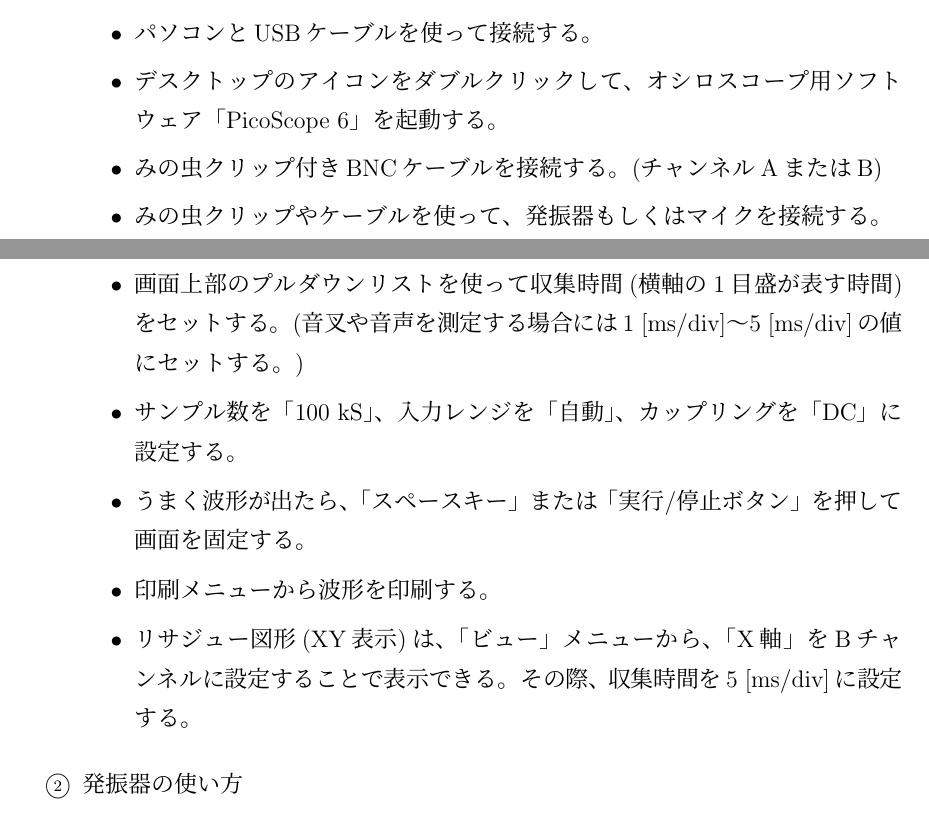
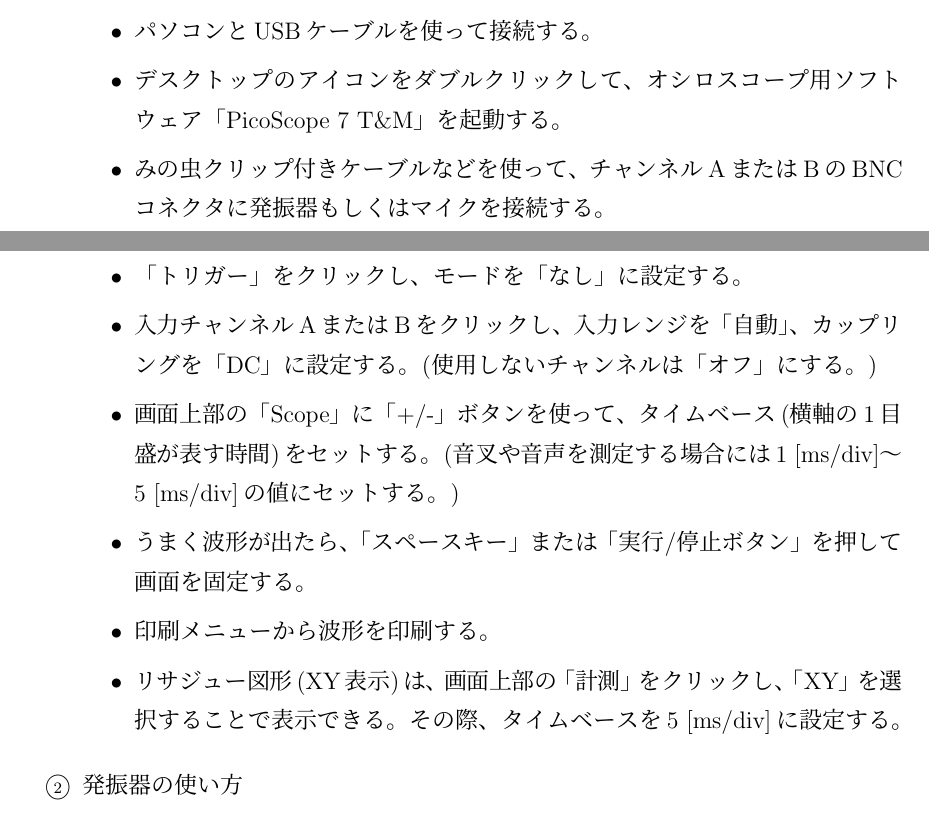
Before and after one commit to kohta-MGU/PhysExp, a LaTeX document (main.tex, which reads 05_Oscilloscope/Oscilloscope.tex): two parts of pages 18 and 19 of 72, joined at a grey line, cut so that both start at the same text. The pictures show the PDF file main.pdf that the author committed with the source.

Commit message:
PicoScope 7対応

```diff
--- a/05_Oscilloscope/Oscilloscope.tex
+++ b/05_Oscilloscope/Oscilloscope.tex
@@ -44,25 +44,29 @@
 
 \item パソコンとUSBケーブルを使って接続する。
 
-\item デスクトップのアイコンをダブルクリックして、オシロスコープ用ソフトウェア「PicoScope 6」を起動する。
+\item デスクトップのアイコンをダブルクリックして、オシロスコープ用ソフトウェア「PicoScope 7 T\&M」を起動する。
 
-\item みの虫クリップ付きBNCケーブルを接続する。(チャンネルAまたはB)
+%\item みの虫クリップ付きBNCケーブルを接続する。(チャンネルAまたはB)
 
-\item みの虫クリップやケーブルを使って、発振器もしくはマイクを接続する。
+\item みの虫クリップ付きケーブルなどを使って、チャンネルAまたはBのBNCコネクタに発振器もしくはマイクを接続する。
 
-\item 画面上部のプルダウンリストを使って収集時間(横軸の1目盛が表す時間)をセットする。
+\item 「トリガー」をクリックし、モードを「なし」に設定する。
+
+%\item サンプル数を「100 kS」、入力レンジを「自動」、カップリングを「DC」に設定する。
+
+\item 入力チャンネルAまたはBをクリックし、入力レンジを「自動」、カップリングを「DC」に設定する。(使用しないチャンネルは「オフ」にする。)
+
+\item 画面上部の「Scope」に「+/-」ボタンを使って、タイムベース(横軸の1目盛が表す時間)をセットする。
 (音叉や音声を測定する場合には1 [ms/div]〜5 [ms/div]の値にセットする。)
 
 %\item うまく波形が出ない場合は、発振器や音を流した状態で「AUTOSET」を押して調整する。
-
-\item サンプル数を「100 kS」、入力レンジを「自動」、カップリングを「DC」に設定する。
 
 \item うまく波形が出たら、「スペースキー」または「実行/停止ボタン」を押して画面を固定する。
 
 \item 印刷メニューから波形を印刷する。
 
-\item リサジュー図形(XY表示)は、「ビュー」メニューから、「X軸」をBチャンネルに設定することで表示できる。
-その際、収集時間を5 [ms/div]に設定する。
+\item リサジュー図形(XY表示)は、画面上部の「計測」をクリックし、「XY」を選択することで表示できる。
+その際、タイムベースを5 [ms/div]に設定する。
 
 \end{itemize}
 
```
Also changed, not shown: main.pdf.
